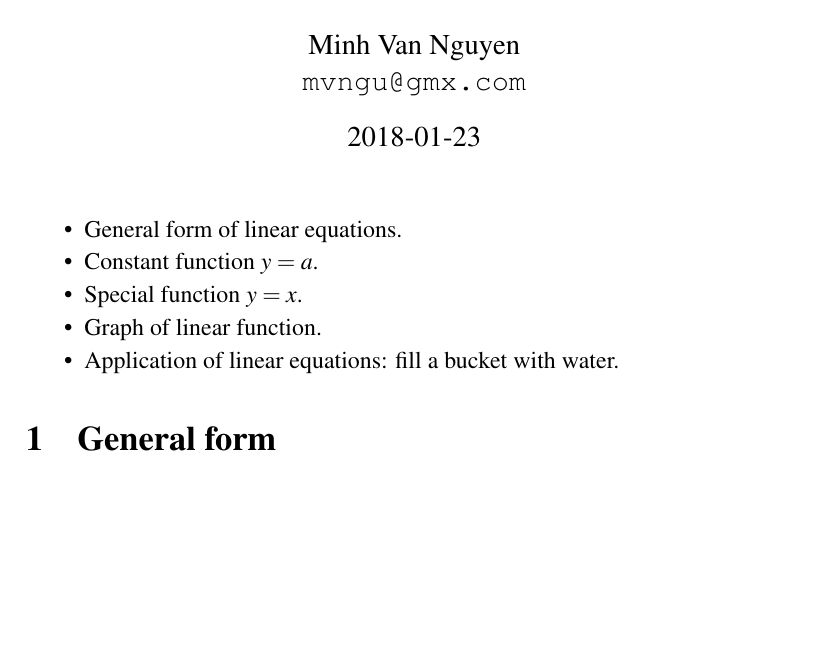
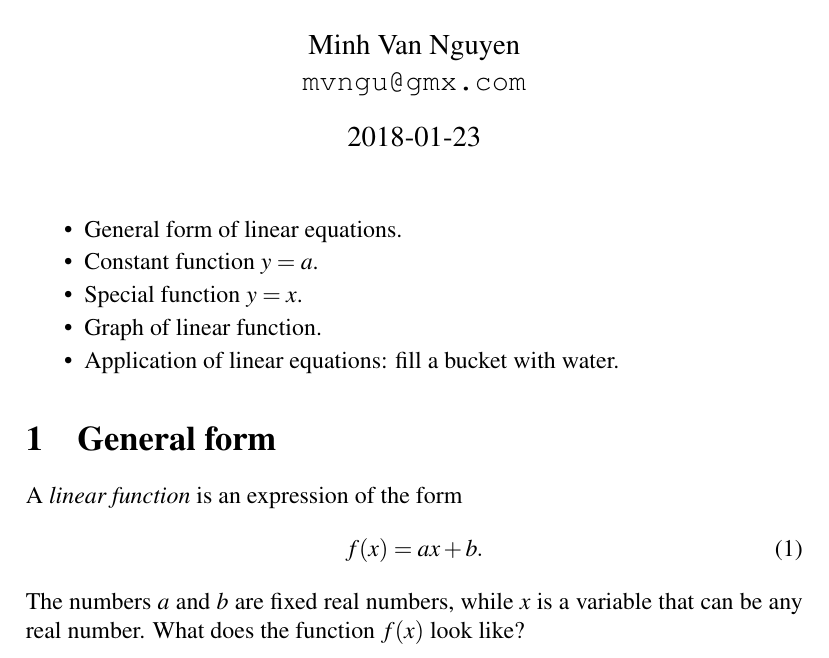
Before and after one commit to mvngu/hsnote, a LaTeX document (06_linear.tex): part of the page, cut so that both start at the same text, the shorter picture padded with empty space. Compiled offline with pdfLaTeX.

Commit message:
A general form of the linear function.

```diff
--- a/06_linear.tex
+++ b/06_linear.tex
@@ -29,5 +29,17 @@
 
 \section{General form}
 
+A \emph{linear function} is an expression of the form
+%%
+\begin{equation}
+\label{eqn:linear_function_general}
+f(x)
+=
+ax + b.
+\end{equation}
+%%
+The numbers $a$ and $b$ are fixed real numbers, while $x$ is a
+variable that can be any real number.  What does the function $f(x)$
+look like?
 
 \end{document}
```
